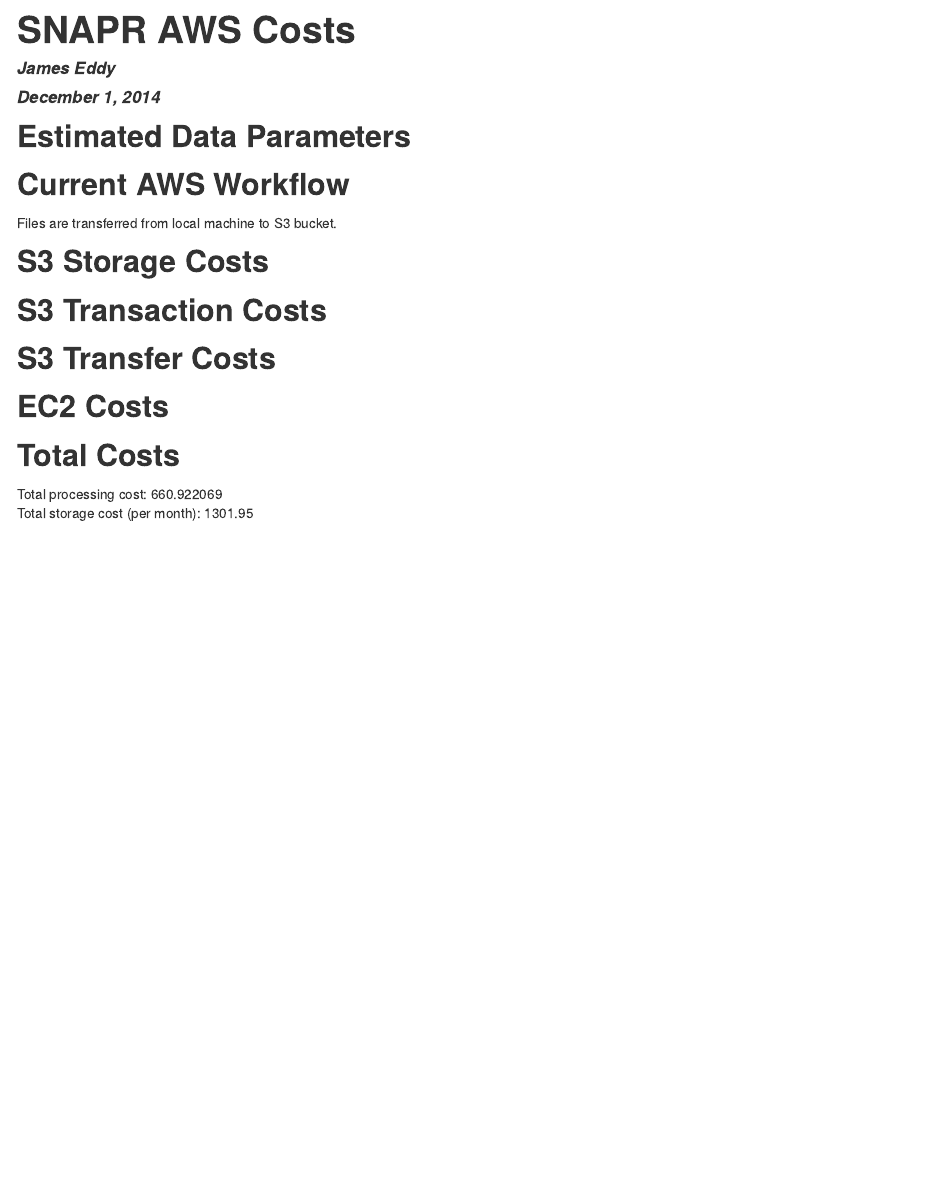
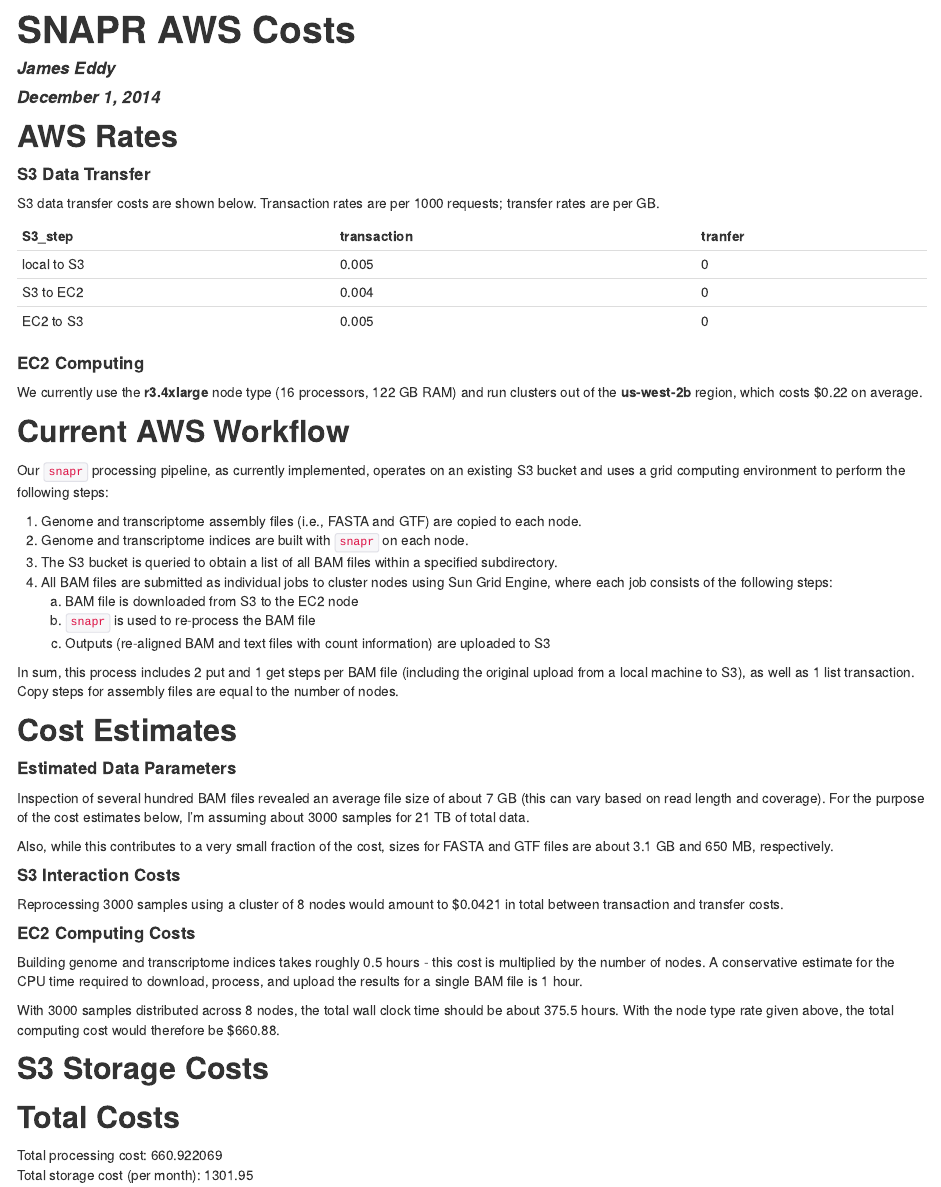
Before and after one commit to jaeddy/ampSynapseProjects, an R Markdown document (rnaseqReprocess/Rmd/snapr_aws_costs.Rmd): the page in a window 1100 px wide, from its top. The pictures show the output file rnaseqReprocess/Rmd/snapr_aws_costs.html that the author committed with the source, opened offline.

Commit message:
updating cost estimate worksheet

````diff
--- a/rnaseqReprocess/Rmd/snapr_aws_costs.Rmd
+++ b/rnaseqReprocess/Rmd/snapr_aws_costs.Rmd
@@ -5,4 +5,3 @@
 output: html_document
 ---
 
-## Estimated Data Parameters
@@ -18,7 +7,0 @@
-## Current AWS Workflow
-
-Files are transferred from local machine to S3 bucket.
-
-```{r analysis_params, echo=FALSE}
-put_per_bam <- 2 # includes local to S3 and EC2 to S3 transfers
-get_per_bam <- 1 # S3 to EC2 transfer
@@ -33,7 +10,5 @@
 ```
 
 
-## S3 Storage Costs
+## AWS Rates
 
-```{r s3_storage_rates, echo=FALSE}
-# Estimate total file sizes
@@ -43 +16,2 @@
 
+# Function to calculate total S3 storage cost based on size and tiered rates
@@ -84,12 +51,106 @@
-## S3 Transaction Costs
-
-```{r s3_transaction_rates, echo=FALSE}
+# S3 transaction rates
 # all rates per 1000 requests
 put_rate <- 0.005 / 1000 # put, cp local to s3, mb, sync
 copy_rate <- 0.005 / 1000 # cp s3 to s3
 get_rate <- 0.004 / 1000 # get, cp s3 to local
 list_rate <- 0.005 / 1000 # ls
 
+# S3 transfer rates
+# all rates per GB
+local_to_s3_rate <- 0.000
+s3_to_ec2_rate <- 0.000 # or 0.020 if different region / CloudFront
+ec2_to_s3_rate <- 0.000
+tier1_s3_to_local_rate <- 0.000 # first 1 GB / month
+tier2_s3_to_local_rate <- 0.120 # up to 10 TB / month
+
+# EC2 computing rate
+node_cost_per_hour <- 0.22 # average cost of r3.4xlarge for us-west-2b
+
+# Format S3 cost info as a table
+s3_cost_table <- data.frame(S3_step = c("local to S3",
+                                        "S3 to EC2",
+                                        "EC2 to S3"),
+                            transaction = 1000 * c(put_rate, get_rate,
+                                                   put_rate),
+                            tranfer = c(local_to_s3_rate,
+                                        s3_to_ec2_rate,
+                                        ec2_to_s3_rate))
+```
+
+#### S3 Data Transfer
+
+S3 data transfer costs are shown below. Transaction rates are per 1000
+requests; transfer rates are per GB.
+
+`r kable(s3_cost_table, format = "markdown", align = "l", digits = 3)`
+
+#### EC2 Computing
+
+We currently use the **r3.4xlarge** node type (16 processors, 122 GB RAM) and
+run clusters out of the **us-west-2b** region, which costs
+$`r node_cost_per_hour` on average.
+
+## Current AWS Workflow
+
+```{r analysis_params, echo=FALSE}
+put_per_bam <- 2 # includes local to S3 and EC2 to S3 transfers
+get_per_bam <- 1 # S3 to EC2 transfer
+num_ls <- 1 # should only happen once for job submission
+
+num_nodes <- 8
+
+# reference genome/transcriptome files are copied to each node (for now)
+get_per_fasta <- num_nodes
+get_per_gtf <- num_nodes
+```
+
+Our `snapr` processing pipeline, as currently implemented, operates on an
+existing S3 bucket and uses a grid computing environment to perform the
+following steps:
+
+1. Genome and transcriptome assembly files (i.e., FASTA and GTF) are copied to
+each node.
+2. Genome and transcriptome indices are built with `snapr` on each node.
+3. The S3 bucket is queried to obtain a list of all BAM files within a specified
+subdirectory.
+4. All BAM files are submitted as individual jobs to cluster nodes using Sun
+Grid Engine, where each job consists of the following steps:
+    a. BAM file is downloaded from S3 to the EC2 node
+    b. `snapr` is used to re-process the BAM file
+    c. Outputs (re-aligned BAM and text files with count information) are
+    uploaded to S3
+
+In sum, this process includes `r put_per_bam` put and `r get_per_bam` get steps
+per BAM file (including the original upload from a local machine to S3), as well
+as `r num_ls` list transaction. Copy steps for assembly files are equal to the
+number of nodes.
+
+## Cost Estimates
+
+#### Estimated Data Parameters
+
+```{r data_params, echo=FALSE}
+bam_size <- 7 # average size of .bam file in GB
+num_bams <- 3000 # estimated number of samples to process
+
+fasta_size <- 3.1 # estimated size of FASTA-formatted genome file
+gtf_size <- 650 / 1000 # estimated size of Ensembl gtf file
+```
+
+Inspection of several hundred BAM files revealed an average file size of about
+`r bam_size` GB (this can vary based on read length and coverage). For the
+purpose of the cost estimates below, I'm assuming about `r num_bams` samples for
+`r bam_size * num_bams / 1000` TB of total data.
+
+Also, while this contributes to a very small fraction of the cost, sizes
+for FASTA and GTF files are about `r fasta_size` GB and `r gtf_size * 1000` MB,
+respectively.
+
+
+#### S3 Interaction Costs
+
+```{r s3_interaction_cost, echo=FALSE}
+# estimated transaction costs
 bam_transaction_cost <- num_bams * (put_per_bam * put_rate +
                                         get_per_bam * get_rate)
 fasta_transaction_cost <- get_per_fasta * get_rate
@@ -98,8 +159,21 @@
 
 transaction_cost <- bam_transaction_cost + fasta_transaction_cost +
     gtf_transaction_cost + ls_transaction_cost
+
+# estimated transfer costs
+bam_up_cost <- num_bams * bam_size * ((put_per_bam / 2)  * local_to_s3_rate +
+                                          (put_per_bam / 2) * ec2_to_s3_rate)
+bam_down_cost <- num_bams * bam_size * get_per_bam * s3_to_ec2_rate
+fasta_down_cost <- get_per_fasta * fasta_size * s3_to_ec2_rate
+gtf_down_cost <- get_per_gtf * gtf_size * s3_to_ec2_rate
+
+transfer_cost <- bam_up_cost + bam_down_cost + fasta_down_cost + gtf_down_cost
+
+# total S3 interaction costs
+s3_interaction_cost <- transaction_cost + transfer_cost
 ```
 
-## S3 Transfer Costs
+Reprocessing `r num_bams` samples using a cluster of `r num_nodes` nodes would
+amount to $`r format(s3_interaction_cost, digits = 3)` in total between
+transaction and transfer costs.
 
-```{r s3_transfer_rates, echo=FALSE}
@@ -116,4 +181,4 @@
-## EC2 Costs
+#### EC2 Computing Costs
 
 ```{r ec2_estimates, echo=FALSE}
 # times in hrs
@@ -125,6 +190,29 @@
 ec2_cost <- node_cost_per_hour * num_nodes * total_time
 ```
 
+Building genome and transcriptome indices takes roughly `r index_build_time`
+hours - this cost is multiplied by the number of nodes. A conservative
+estimate for the CPU time required to download, process, and upload the results
+for a single BAM file is `r time_per_bam` hour.
+
+With `r num_bams` samples distributed across `r num_nodes` nodes, the total
+wall clock time should be about `r total_time` hours. With the node type
+rate given above, the total computing cost would therefore be $`r ec2_cost`.
+
+## S3 Storage Costs
+
+```{r s3_storage_cost, echo=FALSE}
+# Estimate total file sizes
+input_data_size <- num_bams * bam_size
+output_data_size <- num_bams * bam_size * 1.1 # outputs include new bam, bai,
+                                              # and text files with counts
+
+# Calculate monthly storage costs
+input_storage_cost <- calc_s3_storage_cost(input_data_size)
+output_storage_cost <- calc_s3_storage_cost(output_data_size)
+```
+
+
 ## Total Costs
 
 ```{r report_totals, echo=FALSE}
````
Also changed, not shown: rnaseqReprocess/Rmd/snapr_aws_costs.html, rnaseqReprocess/Rmd/snapr_aws_costs.Rmd (39 more changed lines).
